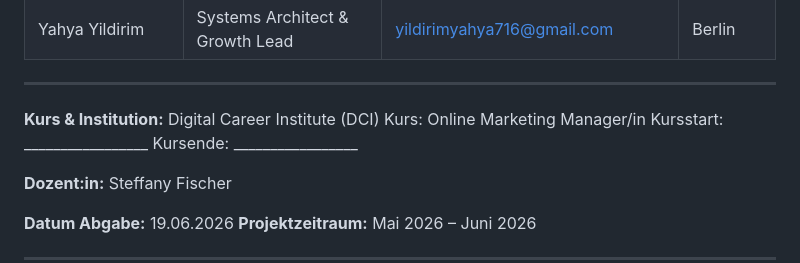
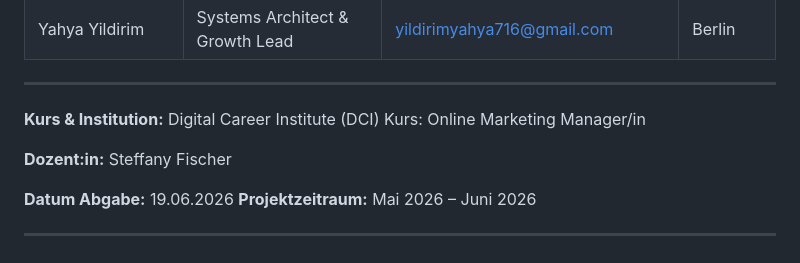
Before and after one commit to yoyo967/mirrou-creative-studio, a Markdown page: 00_abschlussbericht/AOS_AbschlussprojektBuch_KOMPLETT.md, the part around the change. Rendered like a GitHub page.

```diff
--- a/00_abschlussbericht/AOS_AbschlussprojektBuch_KOMPLETT.md
+++ b/00_abschlussbericht/AOS_AbschlussprojektBuch_KOMPLETT.md
@@ -26,8 +26,6 @@ Frontier Firm Architektur, Hybrid Production und EU AI Act-Compliance als Wettbe
 **Kurs & Institution:**
 Digital Career Institute (DCI)
 Kurs: Online Marketing Manager/in
-Kursstart: _________________
-Kursende: _________________
 
 **Dozent:in:** Steffany Fischer
 
```
Also changed, not shown: 00_abschlussbericht/AOS_Buch_Kapitel_00_01.md (+0 -2 lines), 00_abschlussbericht/TEAM_BRIEFING.md (added, +117 -0 lines).
